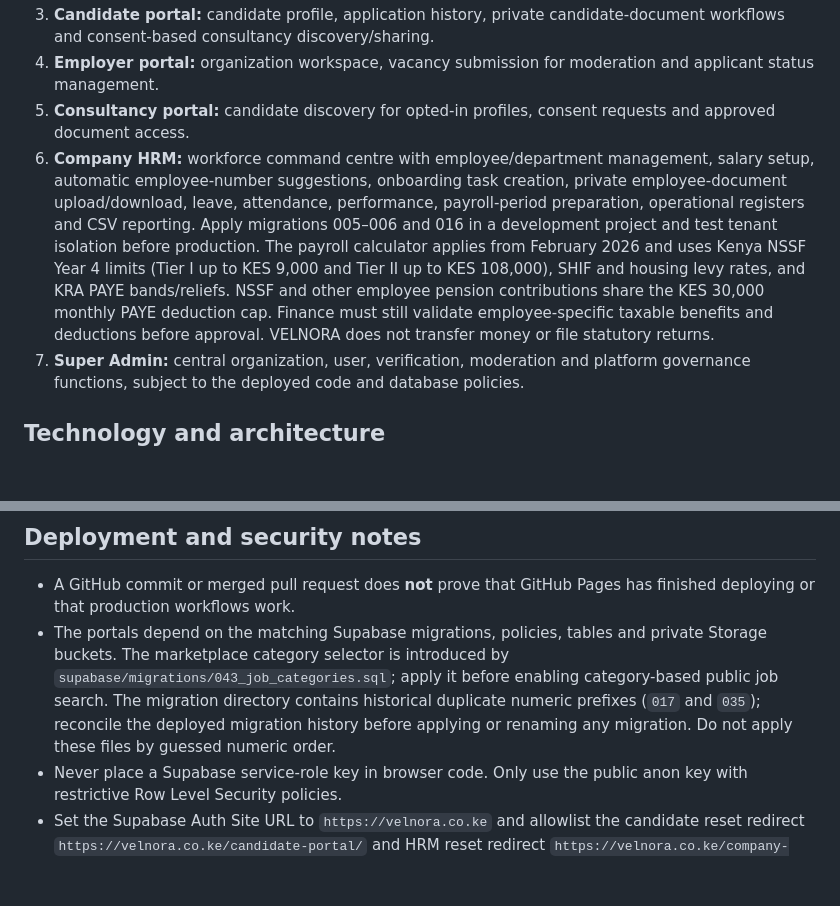
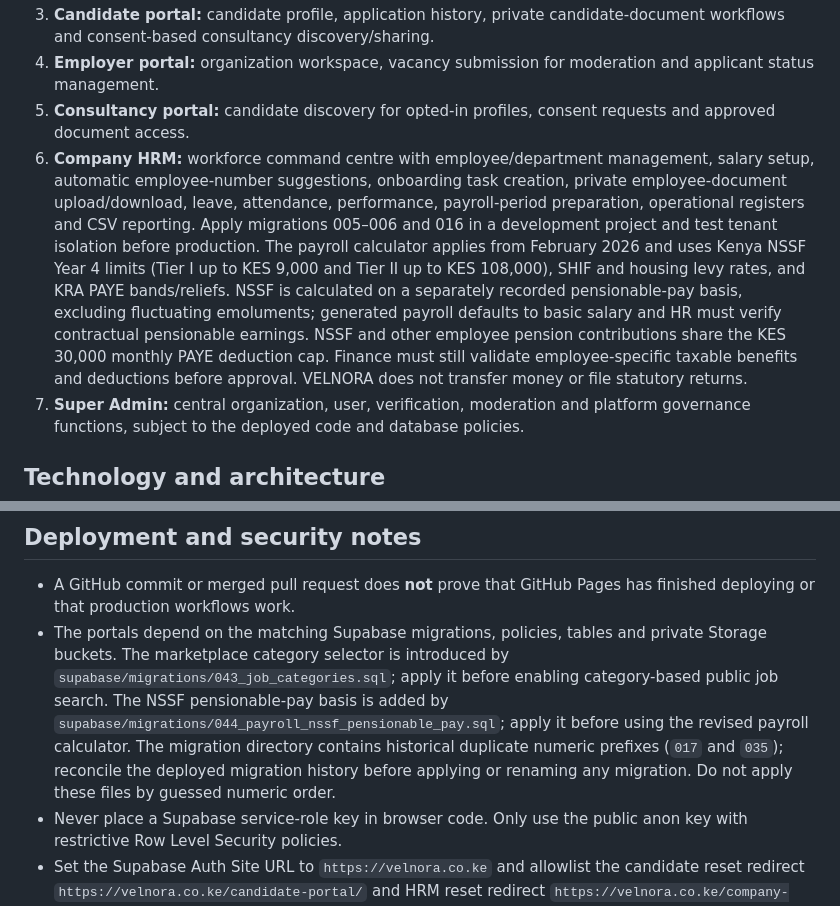
Before and after one commit to nexoradot/hrm, a Markdown page: README.md, 2 parts joined by grey strips. Drawn GitHub-style; blank space fills up the shorter version.

Commit message:
Document NSSF pensionable-pay basis and migration 044

```diff
--- a/README.md
+++ b/README.md
@@ -24,7 +24,7 @@ VELNORA is being developed as a connected ecosystem that combines a public jobs
 3. **Candidate portal:** candidate profile, application history, private candidate-document workflows and consent-based consultancy discovery/sharing.
 4. **Employer portal:** organization workspace, vacancy submission for moderation and applicant status management.
 5. **Consultancy portal:** candidate discovery for opted-in profiles, consent requests and approved document access.
-6. **Company HRM:** workforce command centre with employee/department management, salary setup, automatic employee-number suggestions, onboarding task creation, private employee-document upload/download, leave, attendance, performance, payroll-period preparation, operational registers and CSV reporting. Apply migrations 005–006 and 016 in a development project and test tenant isolation before production. The payroll calculator applies from February 2026 and uses Kenya NSSF Year 4 limits (Tier I up to KES 9,000 and Tier II up to KES 108,000), SHIF and housing levy rates, and KRA PAYE bands/reliefs. NSSF and other employee pension contributions share the KES 30,000 monthly PAYE deduction cap. Finance must still validate employee-specific taxable benefits and deductions before approval. VELNORA does not transfer money or file statutory returns.
+6. **Company HRM:** workforce command centre with employee/department management, salary setup, automatic employee-number suggestions, onboarding task creation, private employee-document upload/download, leave, attendance, performance, payroll-period preparation, operational registers and CSV reporting. Apply migrations 005–006 and 016 in a development project and test tenant isolation before production. The payroll calculator applies from February 2026 and uses Kenya NSSF Year 4 limits (Tier I up to KES 9,000 and Tier II up to KES 108,000), SHIF and housing levy rates, and KRA PAYE bands/reliefs. NSSF is calculated on a separately recorded pensionable-pay basis, excluding fluctuating emoluments; generated payroll defaults to basic salary and HR must verify contractual pensionable earnings. NSSF and other employee pension contributions share the KES 30,000 monthly PAYE deduction cap. Finance must still validate employee-specific taxable benefits and deductions before approval. VELNORA does not transfer money or file statutory returns.
 7. **Super Admin:** central organization, user, verification, moderation and platform governance functions, subject to the deployed code and database policies.
 
 ## Technology and architecture
@@ -61,7 +61,7 @@ VELNORA is being developed as a connected ecosystem that combines a public jobs
 ## Deployment and security notes
 
 - A GitHub commit or merged pull request does **not** prove that GitHub Pages has finished deploying or that production workflows work.
-- The portals depend on the matching Supabase migrations, policies, tables and private Storage buckets. The marketplace category selector is introduced by `supabase/migrations/043_job_categories.sql`; apply it before enabling category-based public job search. The migration directory contains historical duplicate numeric prefixes (`017` and `035`); reconcile the deployed migration history before applying or renaming any migration. Do not apply these files by guessed numeric order.
+- The portals depend on the matching Supabase migrations, policies, tables and private Storage buckets. The marketplace category selector is introduced by `supabase/migrations/043_job_categories.sql`; apply it before enabling category-based public job search. The NSSF pensionable-pay basis is added by `supabase/migrations/044_payroll_nssf_pensionable_pay.sql`; apply it before using the revised payroll calculator. The migration directory contains historical duplicate numeric prefixes (`017` and `035`); reconcile the deployed migration history before applying or renaming any migration. Do not apply these files by guessed numeric order.
 - Never place a Supabase service-role key in browser code. Only use the public anon key with restrictive Row Level Security policies.
 - Set the Supabase Auth Site URL to `https://velnora.co.ke` and allowlist the candidate reset redirect `https://velnora.co.ke/candidate-portal/` and HRM reset redirect `https://velnora.co.ke/company-portal/hrm.html` (plus any approved preview URLs) before enabling password recovery in production.
 - Candidate CVs and identity/qualification documents must remain in private storage. Use short-lived signed URLs and verify that access is authorized by the candidate's active consent record.
```
